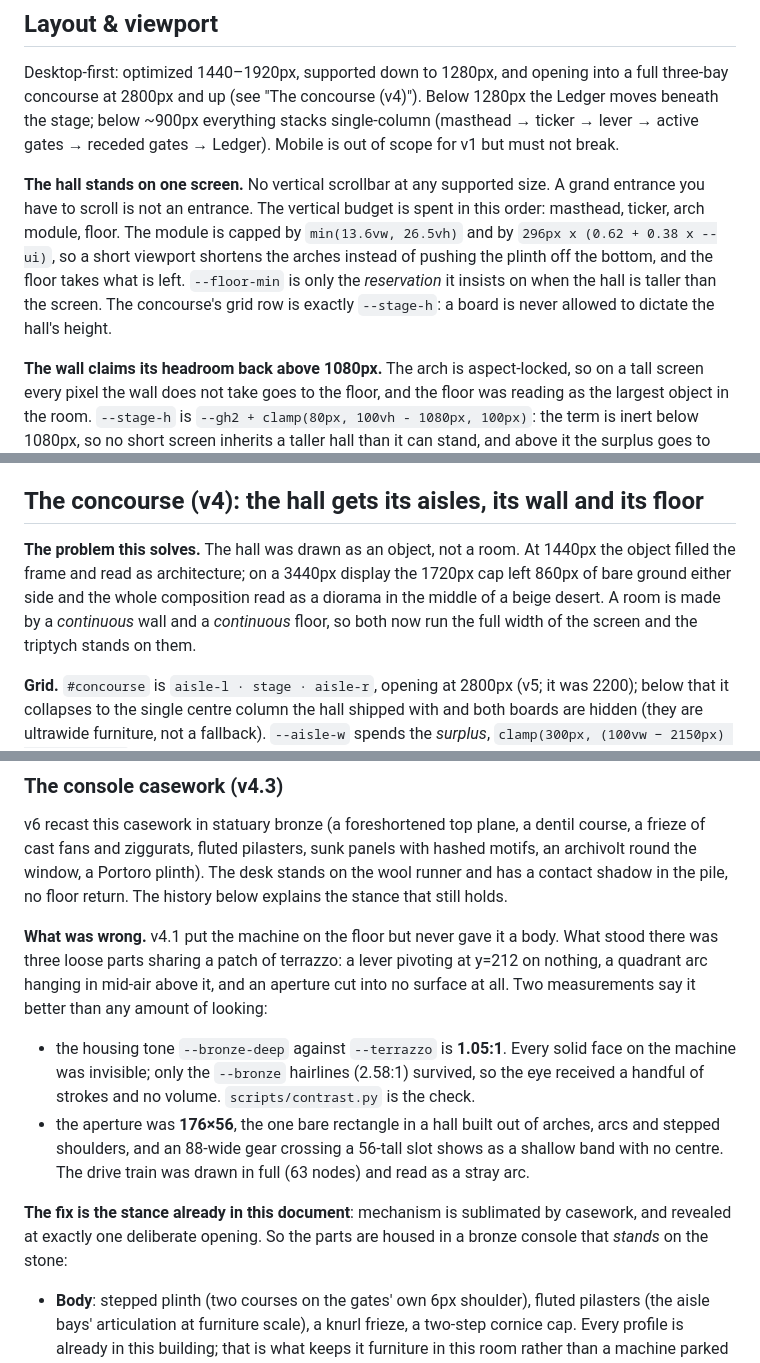
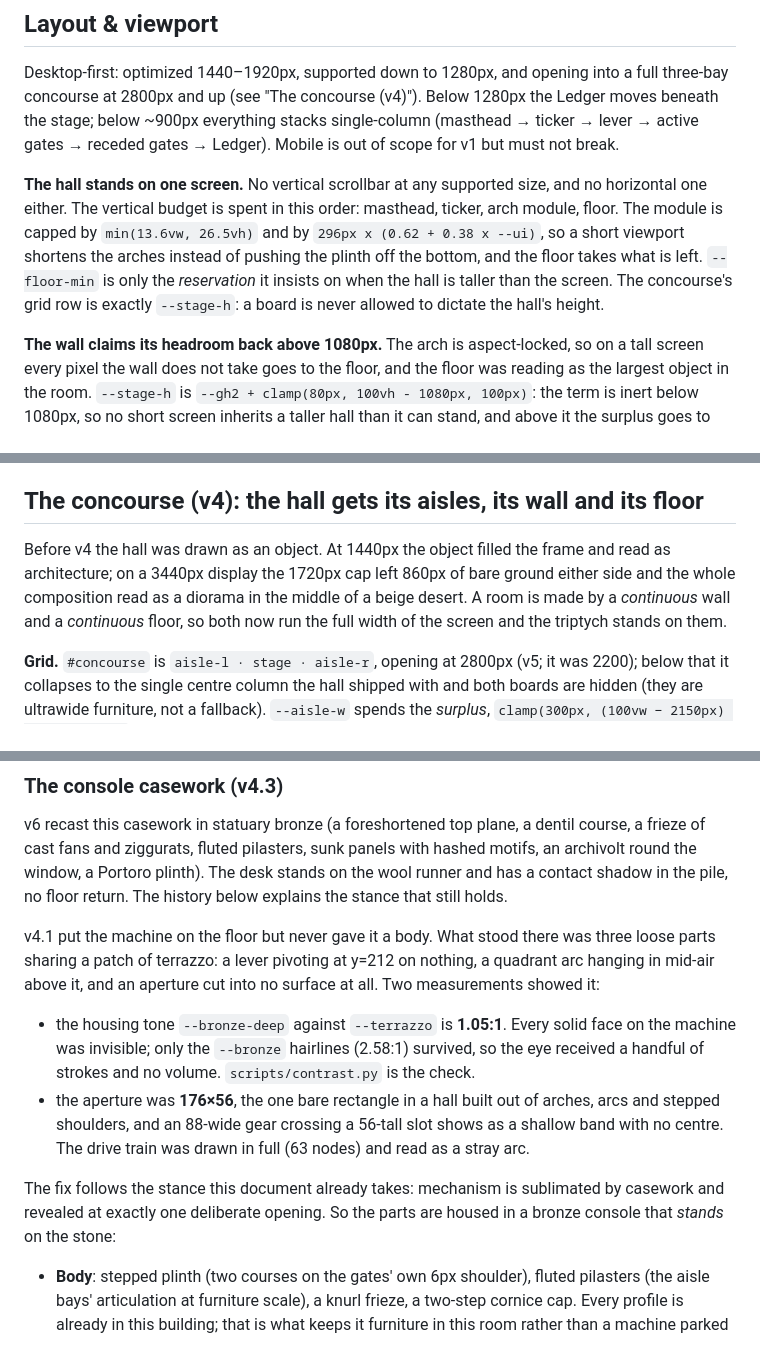
Before and after one commit to Americium3/atrium, a Markdown page: DESIGN.md, 3 parts joined by grey strips. GitHub-like rendering.

Commit message:
Take the staged lines out of DESIGN.md
Seven passages staged their point or argued with nobody instead of
stating it: "A grand entrance you have to scroll is not an entrance",
"That is not drift", "a floor is not a letterhead", "Two measurements
say it better than any amount of looking", and the bold run-in labels
"The problem this solves", "What was wrong" and "The fix is the stance
already in this document". Each now states the rule or the measurement
directly. The facts are unchanged.

Co-Authored-By: Claude Opus 5.5 <noreply@anthropic.com>

```diff
--- a/DESIGN.md
+++ b/DESIGN.md
@@ -308,14 +308,14 @@ stacks single-column (masthead → ticker → lever → active gates → receded
 gates → Ledger). Mobile is out of scope for v1 but must not break.
 
 **The hall stands on one screen.** No vertical scrollbar at any supported
-size. A grand entrance you have to scroll is not an entrance. The vertical
-budget is spent in this order: masthead, ticker, arch module, floor. The
-module is capped by `min(13.6vw, 26.5vh)` and by `296px x (0.62 + 0.38 x
---ui)`, so a short viewport shortens the arches instead of pushing the plinth
-off the bottom, and the floor takes what is left. `--floor-min` is only the
-*reservation* it insists on when the hall is taller than the screen. The
-concourse's grid row is exactly `--stage-h`: a board is never allowed to
-dictate the hall's height.
+size, and no horizontal one either. The vertical budget is spent in this
+order: masthead, ticker, arch module, floor. The module is capped by
+`min(13.6vw, 26.5vh)` and by `296px x (0.62 + 0.38 x --ui)`, so a short
+viewport shortens the arches instead of pushing the plinth off the bottom,
+and the floor takes what is left. `--floor-min` is only the *reservation* it
+insists on when the hall is taller than the screen. The concourse's grid row
+is exactly `--stage-h`: a board is never allowed to dictate the hall's
+height.
 
 **The wall claims its headroom back above 1080px.** The arch is aspect-locked,
 so on a tall screen every pixel the wall does not take goes to the floor, and
@@ -447,12 +447,12 @@ else.
 
 ## The concourse (v4): the hall gets its aisles, its wall and its floor
 
-**The problem this solves.** The hall was drawn as an object, not a room. At
-1440px the object filled the frame and read as architecture; on a 3440px
-display the 1720px cap left 860px of bare ground either side and the whole
-composition read as a diorama in the middle of a beige desert. A room is
-made by a *continuous* wall and a *continuous* floor, so both now run the
-full width of the screen and the triptych stands on them.
+Before v4 the hall was drawn as an object. At 1440px the object filled the
+frame and read as architecture; on a 3440px display the 1720px cap left
+860px of bare ground either side and the whole composition read as a diorama
+in the middle of a beige desert. A room is made by a *continuous* wall and a
+*continuous* floor, so both now run the full width of the screen and the
+triptych stands on them.
 
 **Grid.** `#concourse` is `aisle-l · stage · aisle-r`, opening at 2800px (v5; it was 2200);
 below that it collapses to the single centre column the hall shipped with
@@ -1351,11 +1351,10 @@ panels with hashed motifs, an archivolt round the window, a Portoro plinth).
 The desk stands on the wool runner and has a contact shadow in the pile, no
 floor return. The history below explains the stance that still holds.
 
-**What was wrong.** v4.1 put the machine on the floor but never gave it a
-body. What stood there was three loose parts sharing a patch of terrazzo: a
-lever pivoting at y=212 on nothing, a quadrant arc hanging in mid-air above
-it, and an aperture cut into no surface at all. Two measurements say it
-better than any amount of looking:
+v4.1 put the machine on the floor but never gave it a body. What stood there
+was three loose parts sharing a patch of terrazzo: a lever pivoting at y=212
+on nothing, a quadrant arc hanging in mid-air above it, and an aperture cut
+into no surface at all. Two measurements showed it:
 
 - the housing tone `--bronze-deep` against `--terrazzo` is **1.05:1**. Every
   solid face on the machine was invisible; only the `--bronze` hairlines
@@ -1366,9 +1365,9 @@ better than any amount of looking:
   56-tall slot shows as a shallow band with no centre. The drive train was
   drawn in full (63 nodes) and read as a stray arc.
 
-**The fix is the stance already in this document**: mechanism is sublimated
-by casework, and revealed at exactly one deliberate opening. So the parts
-are housed in a bronze console that *stands* on the stone:
+The fix follows the stance this document already takes: mechanism is
+sublimated by casework and revealed at exactly one deliberate opening. So
+the parts are housed in a bronze console that *stands* on the stone:
 
 - **Body**: stepped plinth (two courses on the gates' own 6px shoulder),
   fluted pilasters (the aisle bays' articulation at furniture scale), a
```
Also changed, not shown: other parts of DESIGN.md (+6 -6 lines).
